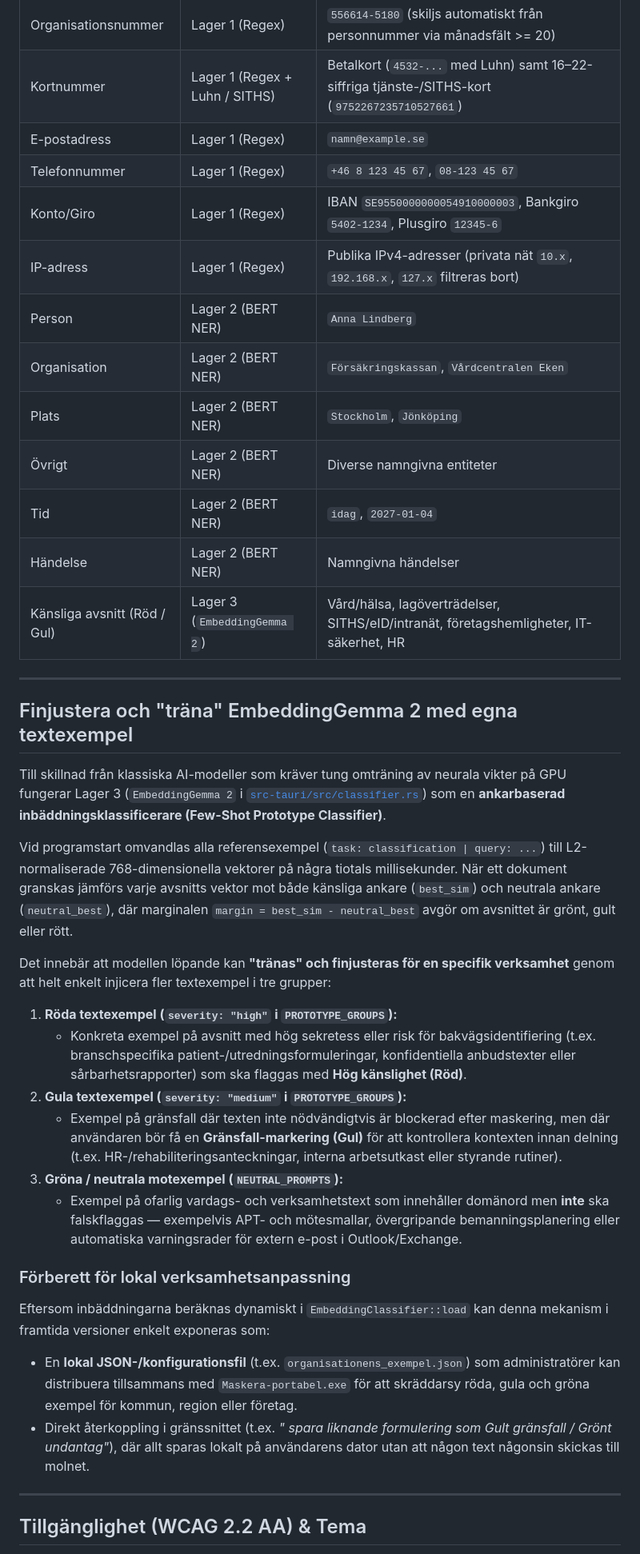
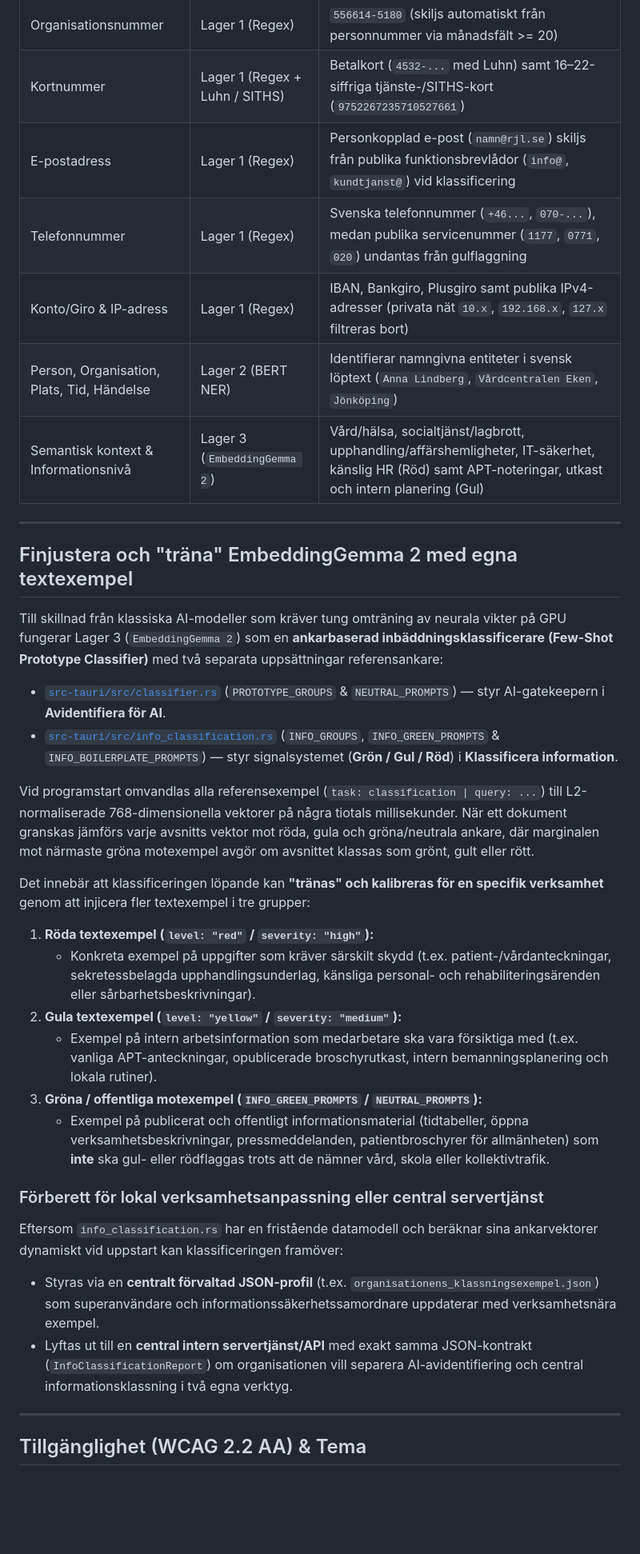
Before and after one commit to mrswedish/Maskera, a Markdown page: README.md, the part around one of its changes. Shown at 80% size. Rendered like a GitHub page; blank space fills up the shorter version.

```diff
--- a/README.md
+++ b/README.md
@@ -69,38 +79,34 @@ När du bara vill få hjälp att bedöma ett dokuments skyddsnivå inför lagrin
 | Organisationsnummer | Lager 1 (Regex) | `556614-5180` (skiljs automatiskt från personnummer via månadsfält >= 20) |
 | Kortnummer | Lager 1 (Regex + Luhn / SITHS) | Betalkort (`4532-...` med Luhn) samt 16–22-siffriga tjänste-/SITHS-kort (`9752267235710527661`) |
-| E-postadress | Lager 1 (Regex) | `namn@example.se` |
-| Telefonnummer | Lager 1 (Regex) | `+46 8 123 45 67`, `08-123 45 67` |
-| Konto/Giro | Lager 1 (Regex) | IBAN `SE9550000000054910000003`, Bankgiro `5402-1234`, Plusgiro `12345-6` |
-| IP-adress | Lager 1 (Regex) | Publika IPv4-adresser (privata nät `10.x`, `192.168.x`, `127.x` filtreras bort) |
-| Person | Lager 2 (BERT NER) | `Anna Lindberg` |
-| Organisation | Lager 2 (BERT NER) | `Försäkringskassan`, `Vårdcentralen Eken` |
-| Plats | Lager 2 (BERT NER) | `Stockholm`, `Jönköping` |
-| Övrigt | Lager 2 (BERT NER) | Diverse namngivna entiteter |
-| Tid | Lager 2 (BERT NER) | `idag`, `2027-01-04` |
-| Händelse | Lager 2 (BERT NER) | Namngivna händelser |
-| Känsliga avsnitt (Röd / Gul) | Lager 3 (`EmbeddingGemma 2`) | Vård/hälsa, lagöverträdelser, SITHS/eID/intranät, företagshemligheter, IT-säkerhet, HR |
+| E-postadress | Lager 1 (Regex) | Personkopplad e-post (`namn@rjl.se`) skiljs från publika funktionsbrevlådor (`info@`, `kundtjanst@`) vid klassificering |
+| Telefonnummer | Lager 1 (Regex) | Svenska telefonnummer (`+46...`, `070-...`), medan publika servicenummer (`1177`, `0771`, `020`) undantas från gulflaggning |
+| Konto/Giro & IP-adress | Lager 1 (Regex) | IBAN, Bankgiro, Plusgiro samt publika IPv4-adresser (privata nät `10.x`, `192.168.x`, `127.x` filtreras bort) |
+| Person, Organisation, Plats, Tid, Händelse | Lager 2 (BERT NER) | Identifierar namngivna entiteter i svensk löptext (`Anna Lindberg`, `Vårdcentralen Eken`, `Jönköping`) |
+| Semantisk kontext & Informationsnivå | Lager 3 (`EmbeddingGemma 2`) | Vård/hälsa, socialtjänst/lagbrott, upphandling/affärshemligheter, IT-säkerhet, känslig HR (Röd) samt APT-noteringar, utkast och intern planering (Gul) |
 
 ---
 
 ## Finjustera och "träna" EmbeddingGemma 2 med egna textexempel
 
-Till skillnad från klassiska AI-modeller som kräver tung omträning av neurala vikter på GPU fungerar Lager 3 (`EmbeddingGemma 2` i [`src-tauri/src/classifier.rs`](src-tauri/src/classifier.rs)) som en **ankarbaserad inbäddningsklassificerare (Few-Shot Prototype Classifier)**.
+Till skillnad från klassiska AI-modeller som kräver tung omträning av neurala vikter på GPU fungerar Lager 3 (`EmbeddingGemma 2`) som en **ankarbaserad inbäddningsklassificerare (Few-Shot Prototype Classifier)** med två separata uppsättningar referensankare:
+- [`src-tauri/src/classifier.rs`](src-tauri/src/classifier.rs) (`PROTOTYPE_GROUPS` & `NEUTRAL_PROMPTS`) — styr AI-gatekeepern i **Avidentifiera för AI**.
+- [`src-tauri/src/info_classification.rs`](src-tauri/src/info_classification.rs) (`INFO_GROUPS`, `INFO_GREEN_PROMPTS` & `INFO_BOILERPLATE_PROMPTS`) — styr signalsystemet (**Grön / Gul / Röd**) i **Klassificera information**.
 
-Vid programstart omvandlas alla referensexempel (`task: classification | query: ...`) till L2-normaliserade 768-dimensionella vektorer på några tiotals millisekunder. När ett dokument granskas jämförs varje avsnitts vektor mot både känsliga ankare (`best_sim`) och neutrala ankare (`neutral_best`), där marginalen `margin = best_sim - neutral_best` avgör om avsnittet är grönt, gult eller rött.
+Vid programstart omvandlas alla referensexempel (`task: classification | query: ...`) till L2-normaliserade 768-dimensionella vektorer på några tiotals millisekunder. När ett dokument granskas jämförs varje avsnitts vektor mot röda, gula och gröna/neutrala ankare, där marginalen mot närmaste gröna motexempel avgör om avsnittet klassas som grönt, gult eller rött.
 
-Det innebär att modellen löpande kan **"tränas" och finjusteras för en specifik verksamhet** genom att helt enkelt injicera fler textexempel i tre grupper:
+Det innebär att klassificeringen löpande kan **"tränas" och kalibreras för en specifik verksamhet** genom att injicera fler textexempel i tre grupper:
 
-1. **Röda textexempel (`severity: "high"` i `PROTOTYPE_GROUPS`):**
-   - Konkreta exempel på avsnitt med hög sekretess eller risk för bakvägsidentifiering (t.ex. branschspecifika patient-/utredningsformuleringar, konfidentiella anbudstexter eller sårbarhetsrapporter) som ska flaggas med **Hög känslighet (Röd)**.
-2. **Gula textexempel (`severity: "medium"` i `PROTOTYPE_GROUPS`):**
-   - Exempel på gränsfall där texten inte nödvändigtvis är blockerad efter maskering, men där användaren bör få en **Gränsfall-markering (Gul)** för att kontrollera kontexten innan delning (t.ex. HR-/rehabiliteringsanteckningar, interna arbetsutkast eller styrande rutiner).
-3. **Gröna / neutrala motexempel (`NEUTRAL_PROMPTS`):**
-   - Exempel på ofarlig vardags- och verksamhetstext som innehåller domänord men **inte** ska falskflaggas — exempelvis APT- och mötesmallar, övergripande bemanningsplanering eller automatiska varningsrader för extern e-post i Outlook/Exchange.
+1. **Röda textexempel (`level: "red"` / `severity: "high"`):**
+   - Konkreta exempel på uppgifter som kräver särskilt skydd (t.ex. patient-/vårdanteckningar, sekretessbelagda upphandlingsunderlag, känsliga personal- och rehabiliteringsärenden eller sårbarhetsbeskrivningar).
+2. **Gula textexempel (`level: "yellow"` / `severity: "medium"`):**
+   - Exempel på intern arbetsinformation som medarbetare ska vara försiktiga med (t.ex. vanliga APT-anteckningar, opublicerade broschyrutkast, intern bemanningsplanering och lokala rutiner).
+3. **Gröna / offentliga motexempel (`INFO_GREEN_PROMPTS` / `NEUTRAL_PROMPTS`):**
+   - Exempel på publicerat och offentligt informationsmaterial (tidtabeller, öppna verksamhetsbeskrivningar, pressmeddelanden, patientbroschyrer för allmänheten) som **inte** ska gul- eller rödflaggas trots att de nämner vård, skola eller kollektivtrafik.
 
-### Förberett för lokal verksamhetsanpassning
-Eftersom inbäddningarna beräknas dynamiskt i `EmbeddingClassifier::load` kan denna mekanism i framtida versioner enkelt exponeras som:
-- En **lokal JSON-/konfigurationsfil** (t.ex. `organisationens_exempel.json`) som administratörer kan distribuera tillsammans med `Maskera-portabel.exe` för att skräddarsy röda, gula och gröna exempel för kommun, region eller företag.
-- Direkt återkoppling i gränssnittet (t.ex. *" spara liknande formulering som Gult gränsfall / Grönt undantag"*), där allt sparas lokalt på användarens dator utan att någon text någonsin skickas till molnet.
+### Förberett för lokal verksamhetsanpassning eller central servertjänst
+Eftersom `info_classification.rs` har en fristående datamodell och beräknar sina ankarvektorer dynamiskt vid uppstart kan klassificeringen framöver:
+- Styras via en **centralt förvaltad JSON-profil** (t.ex. `organisationens_klassningsexempel.json`) som superanvändare och informationssäkerhetssamordnare uppdaterar med verksamhetsnära exempel.
+- Lyftas ut till en **central intern servertjänst/API** med exakt samma JSON-kontrakt (`InfoClassificationReport`) om organisationen vill separera AI-avidentifiering och central informationsklassning i två egna verktyg.
 
 ---
 
```
Also changed, not shown: other parts of README.md (+39 -26 lines), docs/screenshots/maskera-avmaskera-dark.png, docs/screenshots/maskera-granskning-light.png, docs/screenshots/maskera-klassificera-light.png (added), docs/screenshots/maskera-start-light.png, 1 other file.
